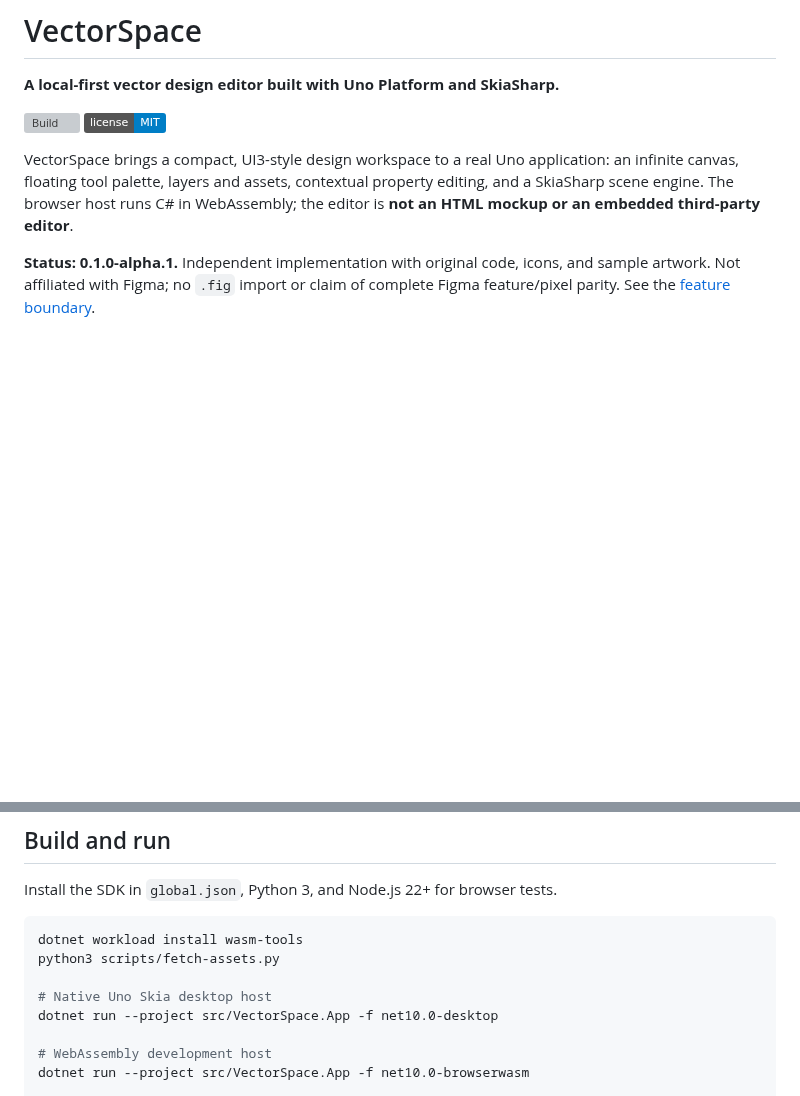
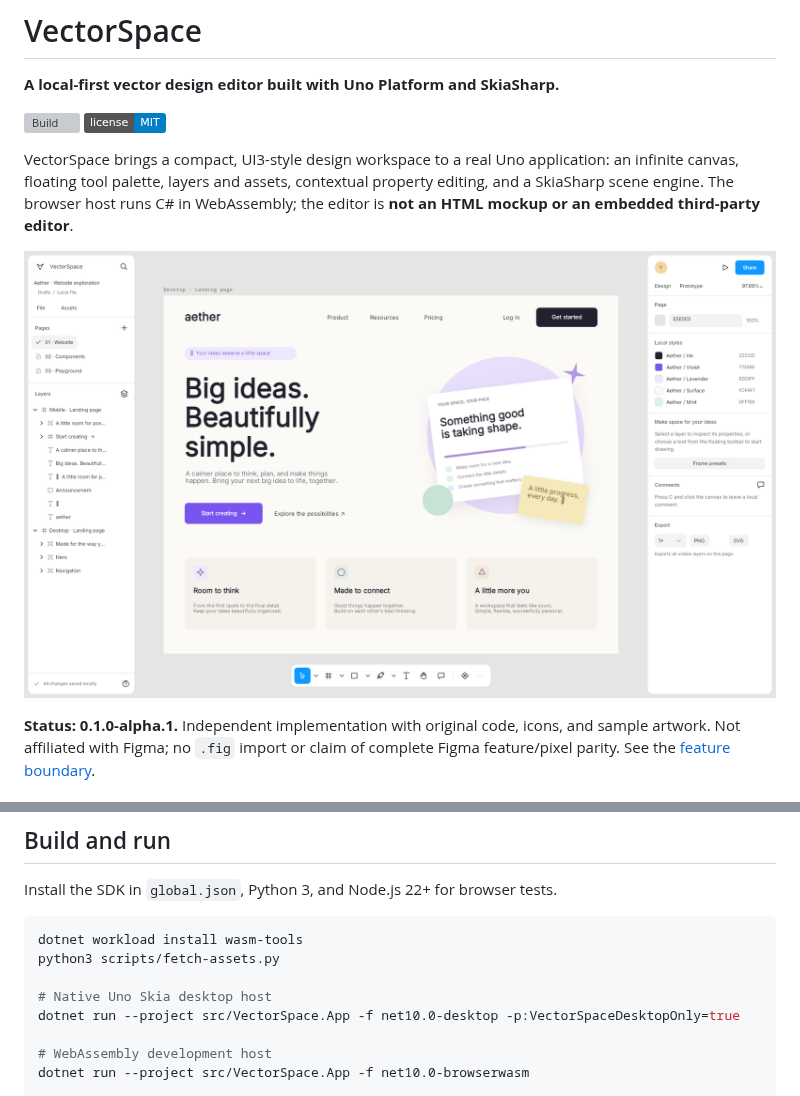
Before and after one commit to sasakrsmanovic/VectorSpace, a Markdown page: README.md, 2 parts joined by grey strips. GitHub-like rendering; pictures changed too: docs/images/workbench.png (added); badges without logos; blank space fills up the shorter version; grey boxes are pictures that could not be loaded.

```diff
--- a/README.md
+++ b/README.md
@@ -6,6 +6,8 @@
 [![MIT license](https://img.shields.io/badge/license-MIT-blue.svg)](LICENSE)
 
 VectorSpace brings a compact, UI3-style design workspace to a real Uno application: an infinite canvas, floating tool palette, layers and assets, contextual property editing, and a SkiaSharp scene engine. The browser host runs C# in WebAssembly; the editor is **not an HTML mockup or an embedded third-party editor**.
+
+![VectorSpace running in the browser](docs/images/workbench.png)
 
 **Status: 0.1.0-alpha.1.** Independent implementation with original code, icons, and sample artwork. Not affiliated with Figma; no `.fig` import or claim of complete Figma feature/pixel parity. See the [feature boundary](docs/FEATURES.md).
 
@@ -46,7 +48,7 @@ dotnet workload install wasm-tools
 python3 scripts/fetch-assets.py
 
 # Native Uno Skia desktop host
-dotnet run --project src/VectorSpace.App -f net10.0-desktop
+dotnet run --project src/VectorSpace.App -f net10.0-desktop -p:VectorSpaceDesktopOnly=true
 
 # WebAssembly development host
 dotnet run --project src/VectorSpace.App -f net10.0-browserwasm
```
Also changed, not shown: 6 other files.
